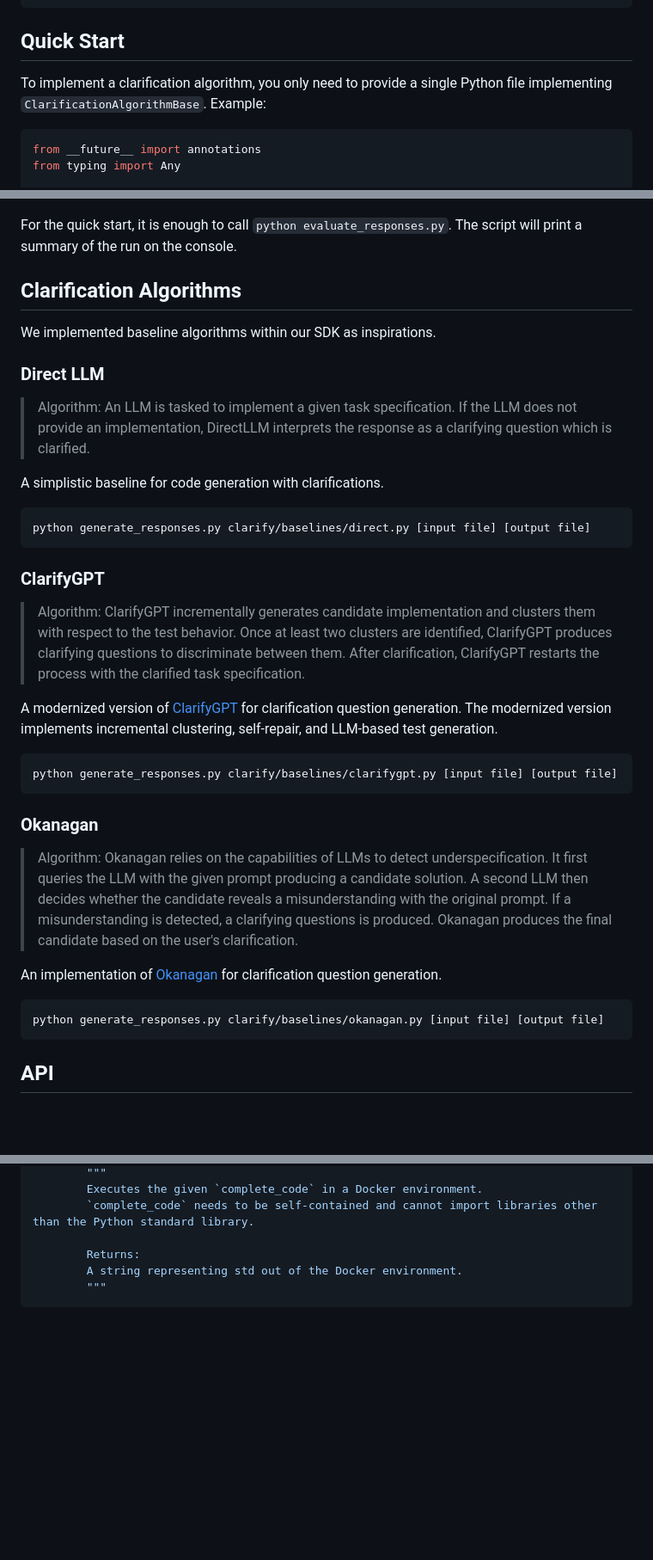
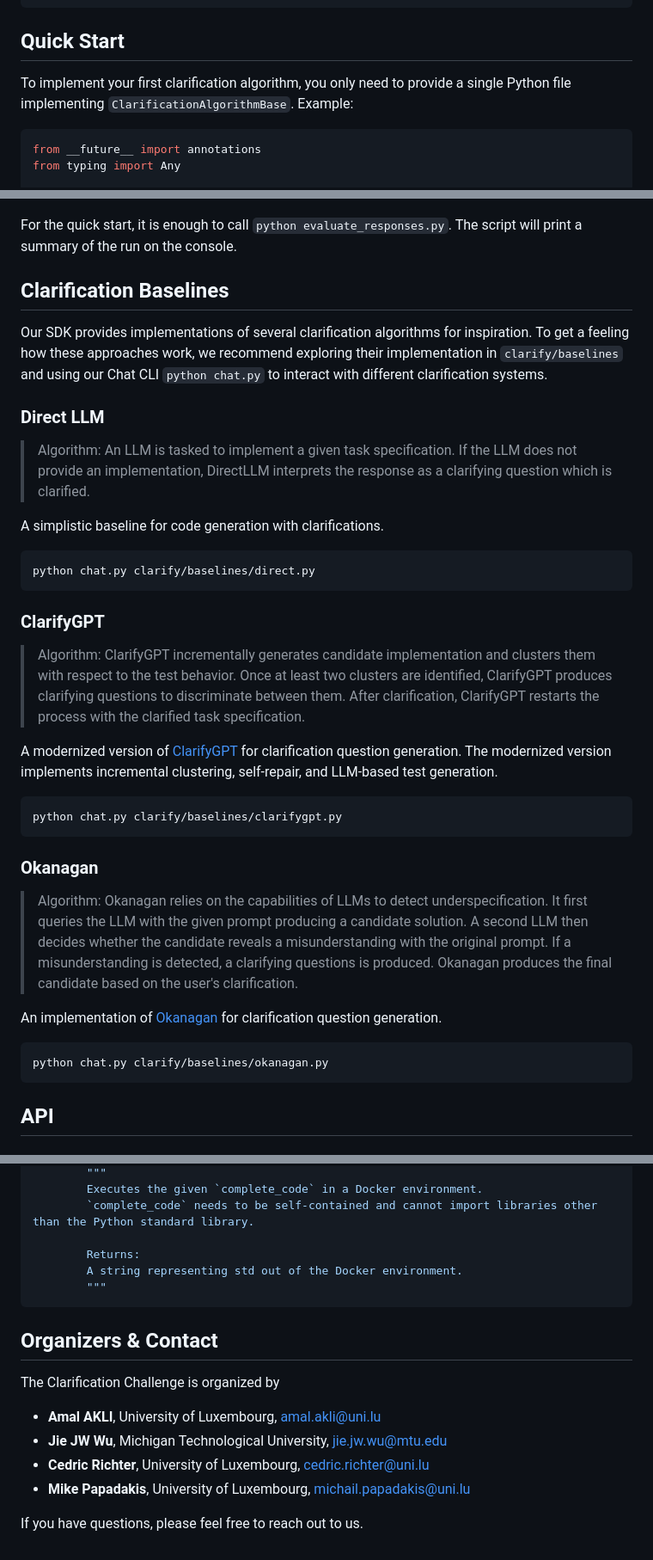
Before and after one commit to serval-uni-lu/clarification-competition, a Markdown page: README.md, 3 parts joined by grey strips. Shown at 86% size. Rendered like a GitHub page; blank space fills up the shorter version.

Commit message:
Additional information

````diff
--- a/README.md
+++ b/README.md
@@ -56,7 +54,7 @@ docker pull ganler/evalplus
 ```
 
 ## Quick Start
-To implement a clarification algorithm, you only need to provide a single Python file implementing `ClarificationAlgorithmBase`. Example:
+To implement your first clarification algorithm, you only need to provide a single Python file implementing `ClarificationAlgorithmBase`. Example:
 ```python
 from __future__ import annotations
 from typing import Any
@@ -106,15 +104,16 @@ python evaluate_responses.py [INPUT_BENCHMARK] [RESPONSE_PATH] [RESULTS_PATH]
 ```
 For the quick start, it is enough to call `python evaluate_responses.py`. The script will print a summary of the run on the console.
 
-## Clarification Algorithms
-We implemented baseline algorithms within our SDK as inspirations.
+## Clarification Baselines
+Our SDK provides implementations of several clarification algorithms for inspiration. To get a feeling how these approaches work, we recommend exploring
+their implementation in `clarify/baselines` and using our Chat CLI `python chat.py` to interact with different clarification systems.
 
 ### Direct LLM
 > Algorithm: An LLM is tasked to implement a given task specification. If the LLM does not provide an implementation, DirectLLM interprets the response as a clarifying question which is clarified.
 
 A simplistic baseline for code generation with clarifications.
 ```bash
-python generate_responses.py clarify/baselines/direct.py [input file] [output file]
+python chat.py clarify/baselines/direct.py
 ```
 
 ### ClarifyGPT
@@ -122,7 +121,7 @@ python generate_responses.py clarify/baselines/direct.py [input file] [output fi
 
 A modernized version of [ClarifyGPT](https://arxiv.org/abs/2310.10996) for clarification question generation. The modernized version implements incremental clustering, self-repair, and LLM-based test generation.
 ```bash
-python generate_responses.py clarify/baselines/clarifygpt.py [input file] [output file]
+python chat.py clarify/baselines/clarifygpt.py
 ```
 
 ### Okanagan
@@ -130,7 +129,7 @@ python generate_responses.py clarify/baselines/clarifygpt.py [input file] [outpu
 
 An implementation of [Okanagan](https://arxiv.org/abs/2406.00215) for clarification question generation.
 ```bash
-python generate_responses.py clarify/baselines/okanagan.py [input file] [output file]
+python chat.py clarify/baselines/okanagan.py
 ```
 
 ## API
@@ -186,3 +185,12 @@ class ClarificationEnvironment:
         A string representing std out of the Docker environment.
         """
 ```
+
+## Organizers & Contact
+The Clarification Challenge is organized by
+- **Amal AKLI**, University of Luxembourg, <amal.akli@uni.lu>
+- **Jie JW Wu**, Michigan Technological University, <jie.jw.wu@mtu.edu>
+- **Cedric Richter**, University of Luxembourg, <cedric.richter@uni.lu>
+- **Mike Papadakis**, University of Luxembourg, <michail.papadakis@uni.lu>
+
+If you have questions, please feel free to reach out to us.
````
Also changed, not shown: other parts of README.md (+3 -5 lines).
